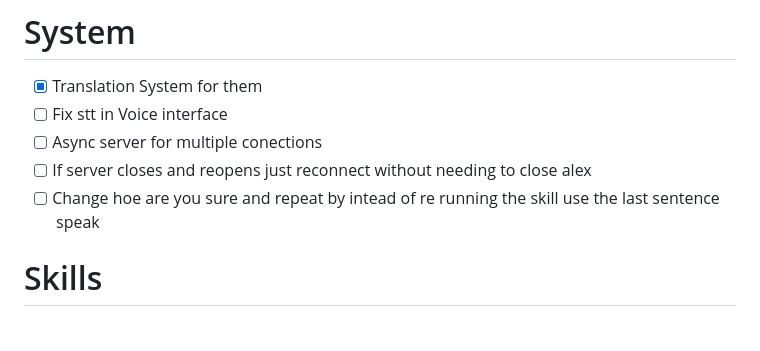
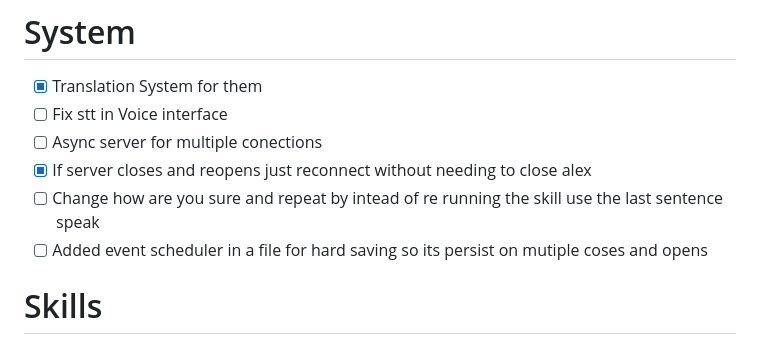
Before and after one commit to Apoll011/Alex, a Markdown page: to-do.md, the part around the change. Drawn GitHub-style.

Commit message:
More todos

```diff
--- a/to-do.md
+++ b/to-do.md
@@ -2,8 +2,9 @@
 - [x] Translation System for them
 - [ ] Fix stt in Voice interface
 - [ ] Async server for multiple conections
-- [ ] If server closes and reopens just reconnect without needing to close alex
-- [ ] Change hoe are you sure and repeat by  intead of re running the skill use the last sentence speak
+- [x] If server closes and reopens just reconnect without needing to close alex
+- [ ] Change how are you sure and repeat by  intead of re running the skill use the last sentence speak
+- [ ] Added event scheduler in a file for hard saving so its persist on mutiple coses and opens
 
 # Skills
 ## Information & Learning
```
